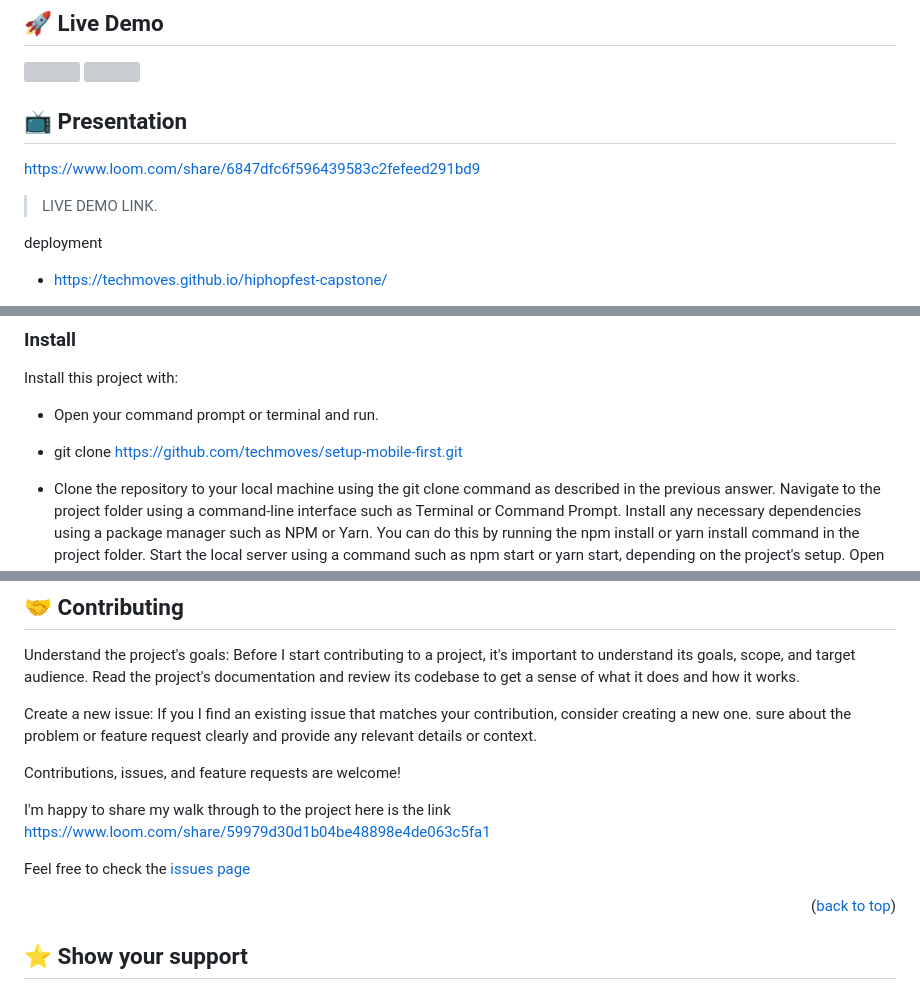
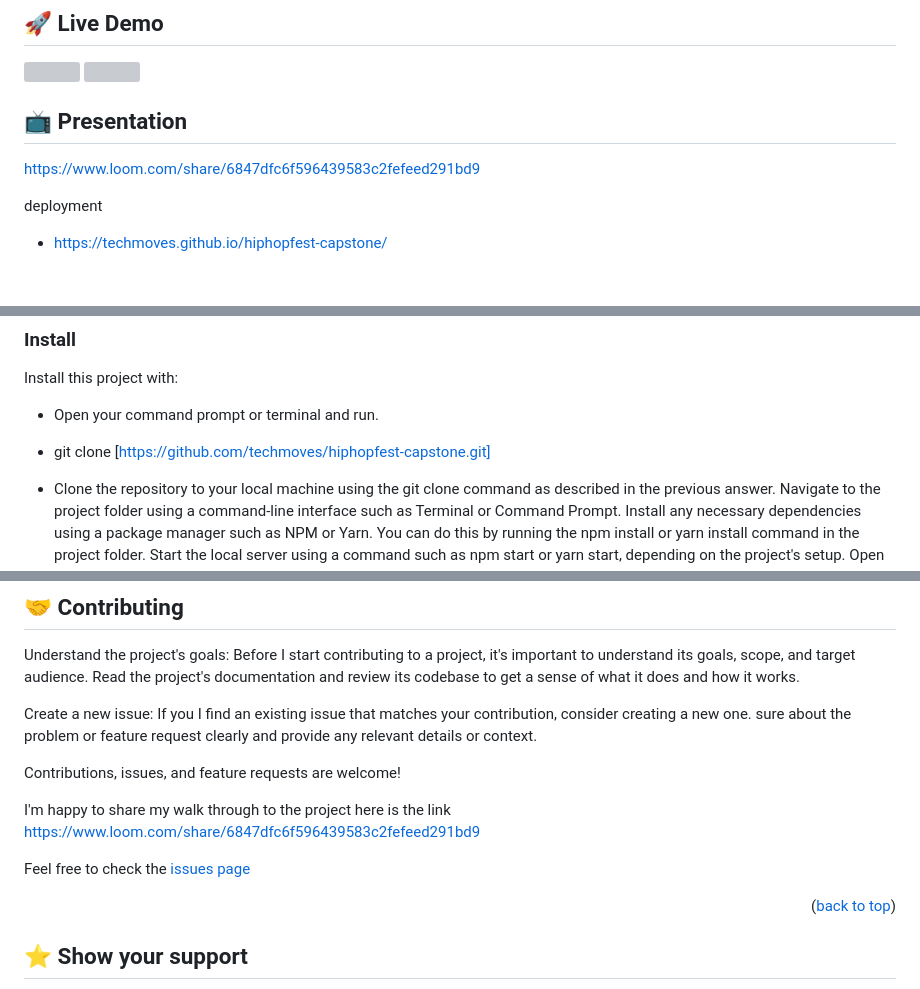
Before and after one commit to techmoves/hiphopfest-capstone, a Markdown page: README.md, 3 parts joined by grey strips. Drawn GitHub-style; blank space fills up the shorter version; grey boxes are pictures that could not be loaded.

```diff
--- a/README.md
+++ b/README.md
@@ -79,7 +79,6 @@
 
 https://www.loom.com/share/6847dfc6f596439583c2fefeed291bd9
 
-> LIVE DEMO LINK.
 
 deployment
 - https://techmoves.github.io/hiphopfest-capstone/
@@ -123,7 +122,7 @@ Install this project with:
 
 - Open your command prompt or terminal and run.
 
-- git clone  https://github.com/techmoves/setup-mobile-first.git
+- git clone  [https://github.com/techmoves/hiphopfest-capstone.git]
 
 - Clone the repository to your local machine using the git clone command as described in the previous answer.
 Navigate to the project folder using a command-line interface such as Terminal or Command Prompt.
@@ -199,5 +198,5 @@ Create a new issue: If you I find an existing issue that matches your contributi
 
 Contributions, issues, and feature requests are welcome!
 
-I'm happy to share my walk through to the project here is the link https://www.loom.com/share/59979d30d1b04be48898e4de063c5fa1
+I'm happy to share my walk through to the project here is the link https://www.loom.com/share/6847dfc6f596439583c2fefeed291bd9
 
```
Also changed, not shown: other parts of README.md (+1 -1 lines).
